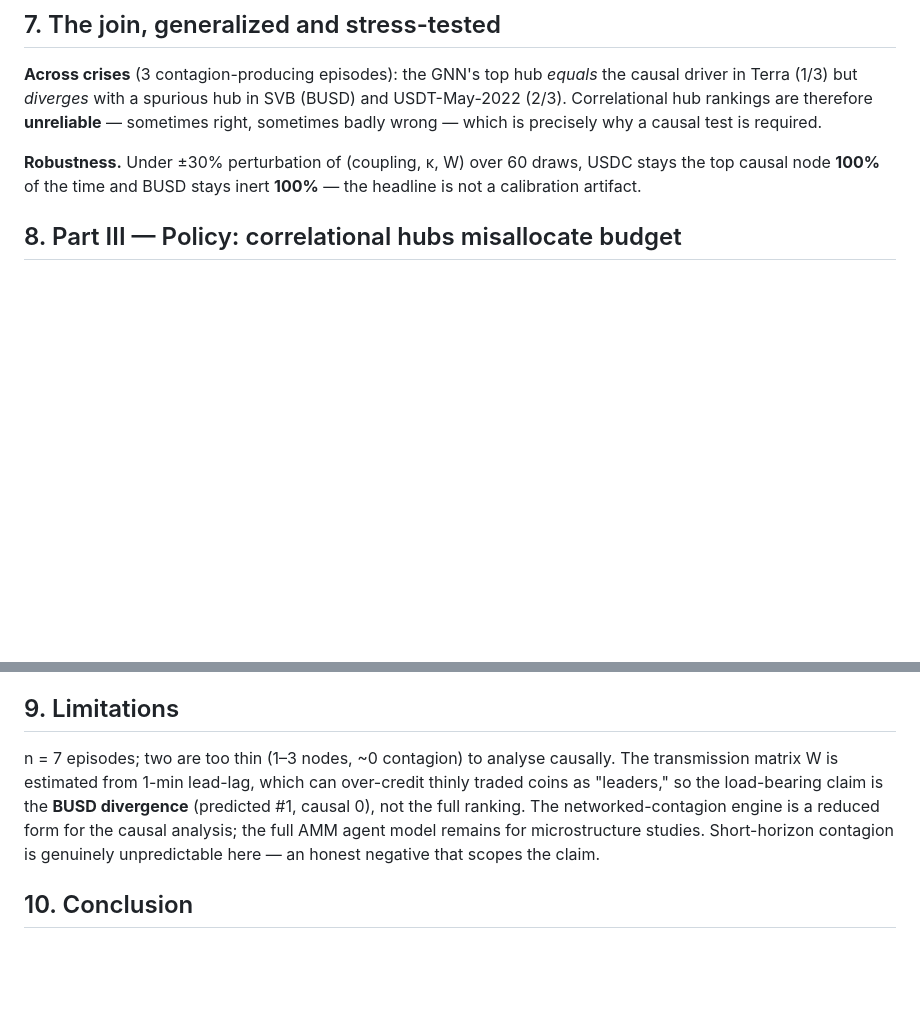
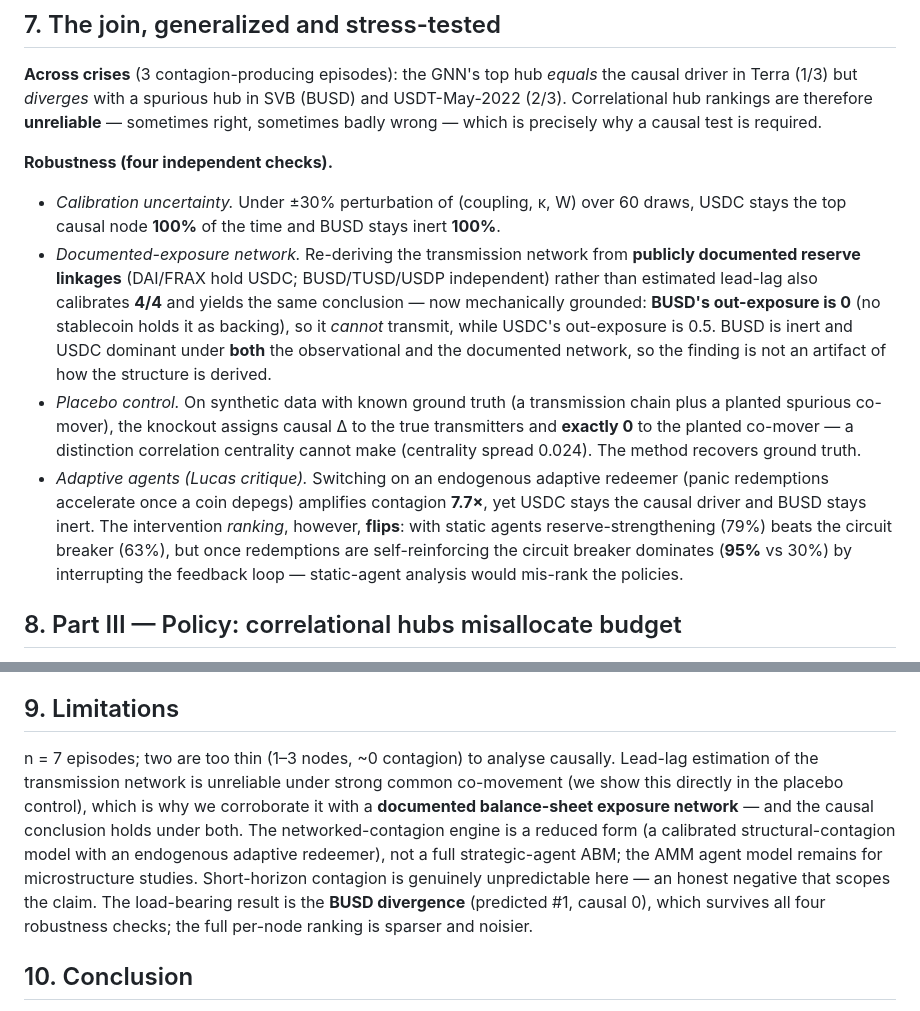
Before and after one commit to nl2992/ICAIF_stablecoin-contagion-gnn, a Markdown page: paper/JOINT_PAPER.md, 2 parts joined by grey strips. Rendered like a GitHub page; blank space fills up the shorter version.

Commit message:
Sync joint paper: add four-check robustness (exposure, placebo, uncertainty, Lucas)

```diff
--- a/paper/JOINT_PAPER.md
+++ b/paper/JOINT_PAPER.md
@@ -118,9 +118,26 @@ driver in Terra (1/3) but *diverges* with a spurious hub in SVB (BUSD) and USDT-
 (2/3). Correlational hub rankings are therefore **unreliable** — sometimes right, sometimes
 badly wrong — which is precisely why a causal test is required.
 
-**Robustness.** Under ±30% perturbation of (coupling, κ, W) over 60 draws, USDC stays the top
-causal node **100%** of the time and BUSD stays inert **100%** — the headline is not a
-calibration artifact.
+**Robustness (four independent checks).**
+- *Calibration uncertainty.* Under ±30% perturbation of (coupling, κ, W) over 60 draws, USDC
+  stays the top causal node **100%** of the time and BUSD stays inert **100%**.
+- *Documented-exposure network.* Re-deriving the transmission network from **publicly
+  documented reserve linkages** (DAI/FRAX hold USDC; BUSD/TUSD/USDP independent) rather than
+  estimated lead-lag also calibrates **4/4** and yields the same conclusion — now mechanically
+  grounded: **BUSD's out-exposure is 0** (no stablecoin holds it as backing), so it *cannot*
+  transmit, while USDC's out-exposure is 0.5. BUSD is inert and USDC dominant under **both**
+  the observational and the documented network, so the finding is not an artifact of how the
+  structure is derived.
+- *Placebo control.* On synthetic data with known ground truth (a transmission chain plus a
+  planted spurious co-mover), the knockout assigns causal Δ to the true transmitters and
+  **exactly 0** to the planted co-mover — a distinction correlation centrality cannot make
+  (centrality spread 0.024). The method recovers ground truth.
+- *Adaptive agents (Lucas critique).* Switching on an endogenous adaptive redeemer (panic
+  redemptions accelerate once a coin depegs) amplifies contagion **7.7×**, yet USDC stays the
+  causal driver and BUSD stays inert. The intervention *ranking*, however, **flips**: with
+  static agents reserve-strengthening (79%) beats the circuit breaker (63%), but once
+  redemptions are self-reinforcing the circuit breaker dominates (**95%** vs 30%) by
+  interrupting the feedback loop — static-agent analysis would mis-rank the policies.
 
 ## 8. Part III — Policy: correlational hubs misallocate budget
 
@@ -139,12 +156,16 @@ reduction — independently rediscovering the causal targets and ignoring the sp
 
 ## 9. Limitations
 
-n = 7 episodes; two are too thin (1–3 nodes, ~0 contagion) to analyse causally. The
-transmission matrix W is estimated from 1-min lead-lag, which can over-credit thinly traded
-coins as "leaders," so the load-bearing claim is the **BUSD divergence** (predicted #1,
-causal 0), not the full ranking. The networked-contagion engine is a reduced form for the
-causal analysis; the full AMM agent model remains for microstructure studies. Short-horizon
-contagion is genuinely unpredictable here — an honest negative that scopes the claim.
+n = 7 episodes; two are too thin (1–3 nodes, ~0 contagion) to analyse causally. Lead-lag
+estimation of the transmission network is unreliable under strong common co-movement (we show
+this directly in the placebo control), which is why we corroborate it with a **documented
+balance-sheet exposure network** — and the causal conclusion holds under both. The
+networked-contagion engine is a reduced form (a calibrated structural-contagion model with an
+endogenous adaptive redeemer), not a full strategic-agent ABM; the AMM agent model remains for
+microstructure studies. Short-horizon contagion is genuinely unpredictable here — an honest
+negative that scopes the claim. The load-bearing result is the **BUSD divergence** (predicted
+#1, causal 0), which survives all four robustness checks; the full per-node ranking is sparser
+and noisier.
 
 ## 10. Conclusion
 
```
